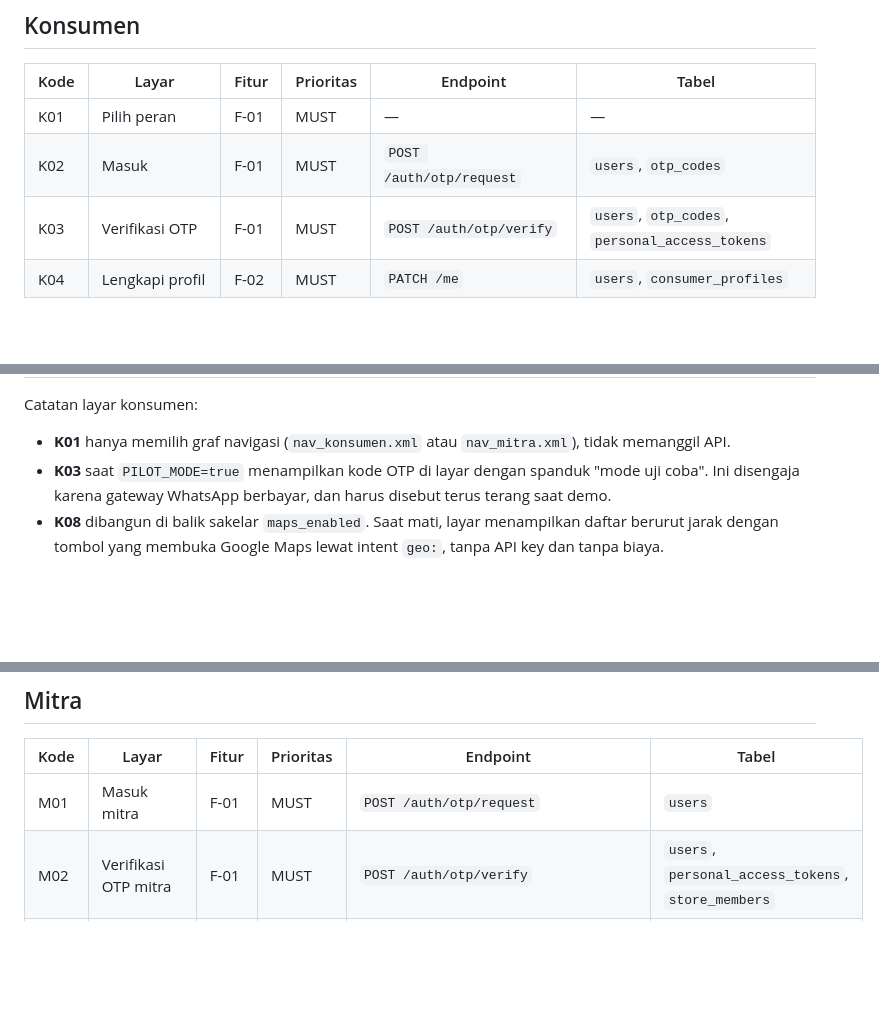
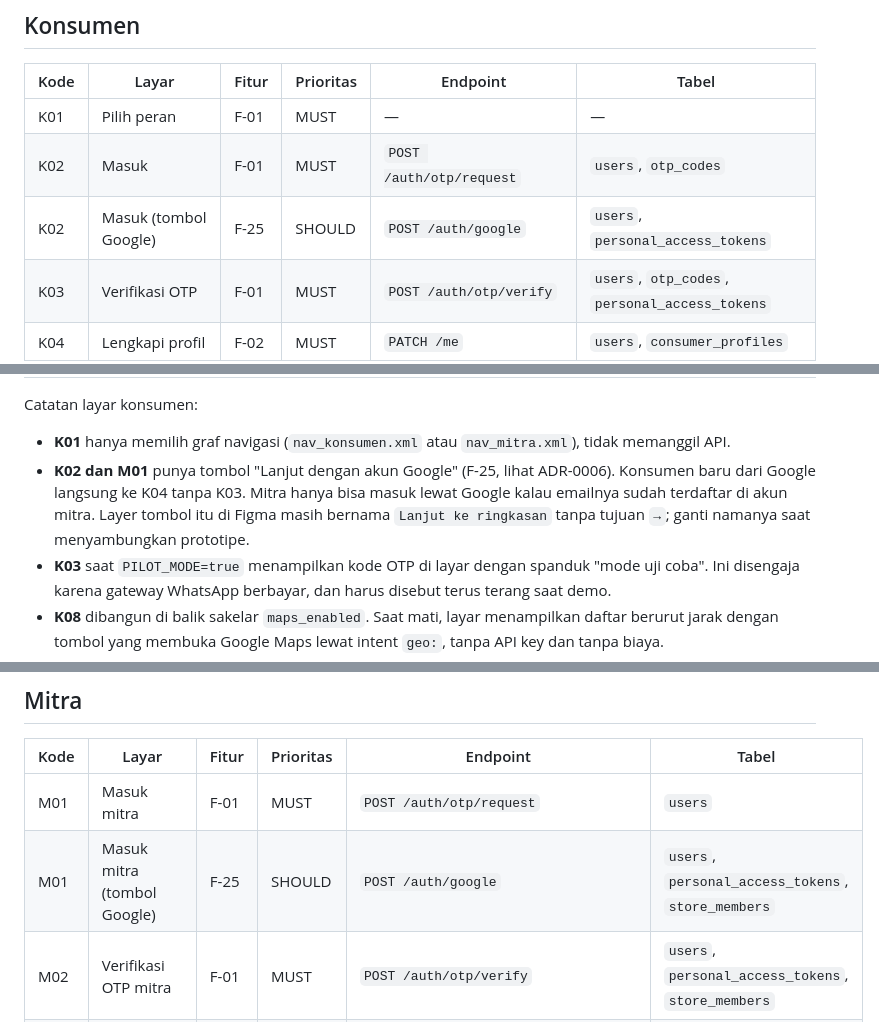
Before and after one commit to Bambang-Saputra/Venture-Creation, a Markdown page: docs/figma/peta-layar.md, 3 parts joined by grey strips. Rendered like a GitHub page; blank space fills up the shorter version.

```diff
--- a/docs/figma/peta-layar.md
+++ b/docs/figma/peta-layar.md
@@ -24,6 +24,7 @@ Dokumen ini adalah rujukan tunggal saat menulis PRD, endpoint, dan layar Android
 |---|---|---|---|---|---|
 | K01 | Pilih peran | F-01 | MUST | — | — |
 | K02 | Masuk | F-01 | MUST | `POST /auth/otp/request` | `users`, `otp_codes` |
+| K02 | Masuk (tombol Google) | F-25 | SHOULD | `POST /auth/google` | `users`, `personal_access_tokens` |
 | K03 | Verifikasi OTP | F-01 | MUST | `POST /auth/otp/verify` | `users`, `otp_codes`, `personal_access_tokens` |
 | K04 | Lengkapi profil | F-02 | MUST | `PATCH /me` | `users`, `consumer_profiles` |
 | K05 | Alergi dan pantangan | F-02 | MUST | `GET /allergens`, `PUT /me/allergens` | `allergens`, `user_allergens` |
@@ -48,6 +49,7 @@ Dokumen ini adalah rujukan tunggal saat menulis PRD, endpoint, dan layar Android
 
 Catatan layar konsumen:
 - **K01** hanya memilih graf navigasi (`nav_konsumen.xml` atau `nav_mitra.xml`), tidak memanggil API.
+- **K02 dan M01** punya tombol "Lanjut dengan akun Google" (F-25, lihat ADR-0006). Konsumen baru dari Google langsung ke K04 tanpa K03. Mitra hanya bisa masuk lewat Google kalau emailnya sudah terdaftar di akun mitra. Layer tombol itu di Figma masih bernama `Lanjut ke ringkasan` tanpa tujuan `→`; ganti namanya saat menyambungkan prototipe.
 - **K03** saat `PILOT_MODE=true` menampilkan kode OTP di layar dengan spanduk "mode uji coba". Ini disengaja karena gateway WhatsApp berbayar, dan harus disebut terus terang saat demo.
 - **K08** dibangun di balik sakelar `maps_enabled`. Saat mati, layar menampilkan daftar berurut jarak dengan tombol yang membuka Google Maps lewat intent `geo:`, tanpa API key dan tanpa biaya.
 - **K10 dan K11** wajib menampilkan label kandungan dan status halal apa adanya: `certified` menyebut nomor sertifikat, `self_claim` berbunyi "klaim mitra, belum bersertifikat", `not_stated` berbunyi "tidak disebutkan". Aplikasi tidak pernah menulis "halal" tanpa dasar.
@@ -61,6 +63,7 @@ Catatan layar konsumen:
 | Kode | Layar | Fitur | Prioritas | Endpoint | Tabel |
 |---|---|---|---|---|---|
 | M01 | Masuk mitra | F-01 | MUST | `POST /auth/otp/request` | `users` |
+| M01 | Masuk mitra (tombol Google) | F-25 | SHOULD | `POST /auth/google` | `users`, `personal_access_tokens`, `store_members` |
 | M02 | Verifikasi OTP mitra | F-01 | MUST | `POST /auth/otp/verify` | `users`, `personal_access_tokens`, `store_members` |
 | M03 | Daftar usaha | — | WON'T | — | — |
 | M04 | Verifikasi dan rekening | — | WON'T | — | — |
```
Also changed, not shown: docs/adr/ADR-0006-login-google.md (added, +32 -0 lines).
